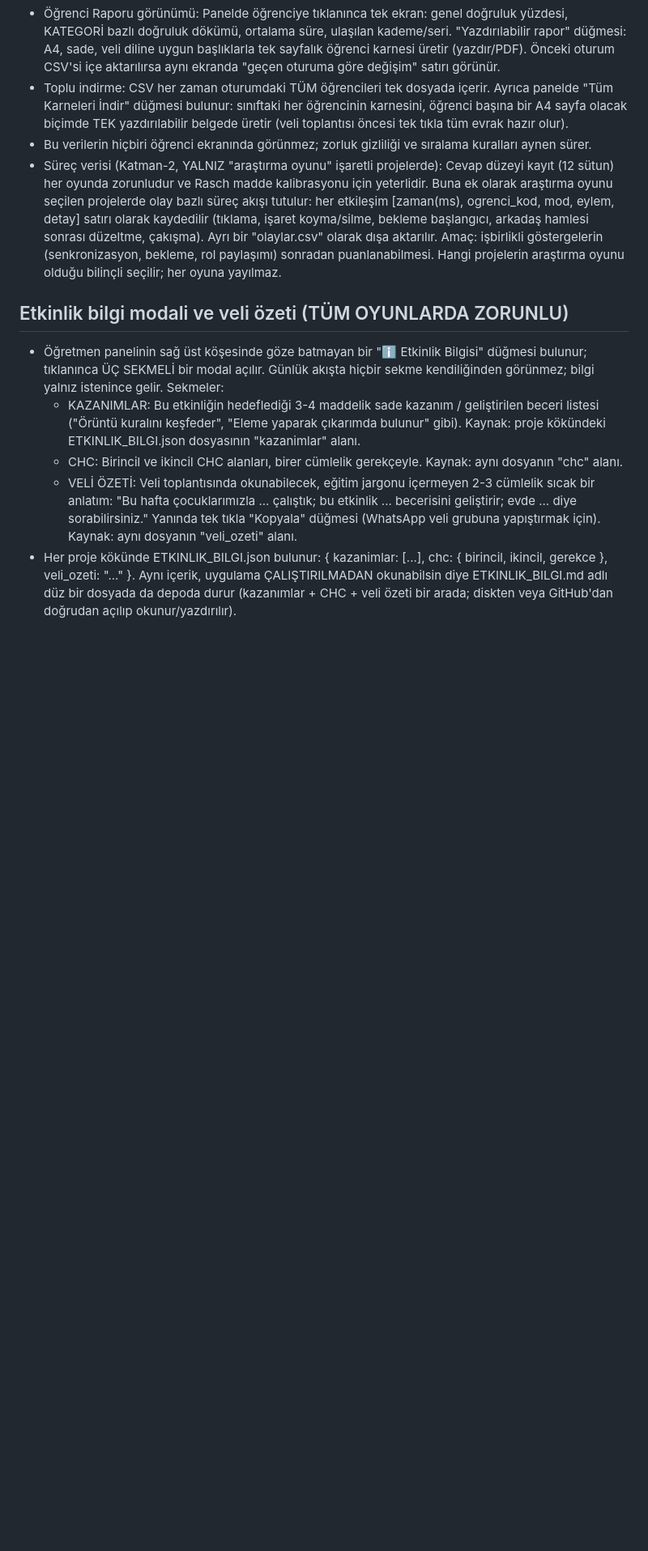
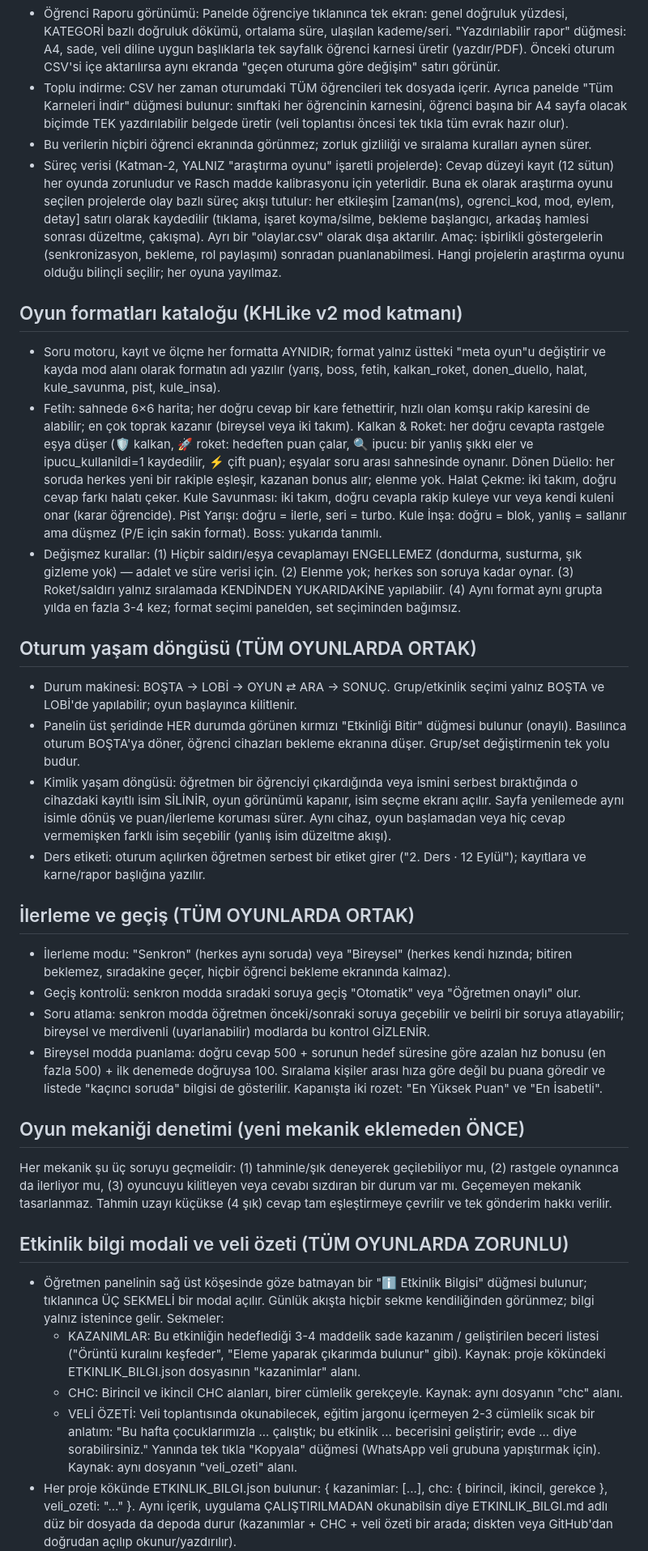
Before and after one commit to cagdandroid-lgtm/khlike-v2-main, a Markdown page: CLAUDE.md, the part around one of its changes. Shown at 81% size. Rendered like a GitHub page; blank space fills up the shorter version.

Commit message:
Update CLAUDE.md with new game formats and session lifecycle details

```diff
--- a/CLAUDE.md
+++ b/CLAUDE.md
@@ -294,6 +296,65 @@ Aşağıdaki standartlara İSTİSNASIZ uy:
   rol paylaşımı) sonradan puanlanabilmesi. Hangi projelerin araştırma
   oyunu olduğu bilinçli seçilir; her oyuna yayılmaz.
 
+## Oyun formatları kataloğu (KHLike v2 mod katmanı)
+- Soru motoru, kayıt ve ölçme her formatta AYNIDIR; format yalnız üstteki
+  "meta oyun"u değiştirir ve kayda mod alanı olarak formatın adı yazılır
+  (yarış, boss, fetih, kalkan_roket, donen_duello, halat, kule_savunma,
+  pist, kule_insa).
+- Fetih: sahnede 6×6 harita; her doğru cevap bir kare fethettirir, hızlı
+  olan komşu rakip karesini de alabilir; en çok toprak kazanır (bireysel
+  veya iki takım). Kalkan & Roket: her doğru cevapta rastgele eşya düşer
+  (🛡️ kalkan, 🚀 roket: hedeften puan çalar, 🔍 ipucu: bir yanlış şıkkı
+  eler ve ipucu_kullanildi=1 kaydedilir, ⚡ çift puan); eşyalar soru arası
+  sahnesinde oynanır. Dönen Düello: her soruda herkes yeni bir rakiple
+  eşleşir, kazanan bonus alır; elenme yok. Halat Çekme: iki takım, doğru
+  cevap farkı halatı çeker. Kule Savunması: iki takım, doğru cevapla rakip
+  kuleye vur veya kendi kuleni onar (karar öğrencide). Pist Yarışı: doğru
+  = ilerle, seri = turbo. Kule İnşa: doğru = blok, yanlış = sallanır ama
+  düşmez (P/E için sakin format). Boss: yukarıda tanımlı.
+- Değişmez kurallar: (1) Hiçbir saldırı/eşya cevaplamayı ENGELLEMEZ
+  (dondurma, susturma, şık gizleme yok) — adalet ve süre verisi için.
+  (2) Elenme yok; herkes son soruya kadar oynar. (3) Roket/saldırı yalnız
+  sıralamada KENDİNDEN YUKARIDAKİNE yapılabilir. (4) Aynı format aynı
+  grupta yılda en fazla 3-4 kez; format seçimi panelden, set seçiminden
+  bağımsız.
+
+## Oturum yaşam döngüsü (TÜM OYUNLARDA ORTAK)
+- Durum makinesi: BOŞTA → LOBİ → OYUN ⇄ ARA → SONUÇ. Grup/etkinlik seçimi
+  yalnız BOŞTA ve LOBİ'de yapılabilir; oyun başlayınca kilitlenir.
+- Panelin üst şeridinde HER durumda görünen kırmızı "Etkinliği Bitir"
+  düğmesi bulunur (onaylı). Basılınca oturum BOŞTA'ya döner, öğrenci
+  cihazları bekleme ekranına düşer. Grup/set değiştirmenin tek yolu budur.
+- Kimlik yaşam döngüsü: öğretmen bir öğrenciyi çıkardığında veya ismini
+  serbest bıraktığında o cihazdaki kayıtlı isim SİLİNİR, oyun görünümü
+  kapanır, isim seçme ekranı açılır. Sayfa yenilemede aynı isimle dönüş ve
+  puan/ilerleme koruması sürer. Aynı cihaz, oyun başlamadan veya hiç cevap
+  vermemişken farklı isim seçebilir (yanlış isim düzeltme akışı).
+- Ders etiketi: oturum açılırken öğretmen serbest bir etiket girer
+  ("2. Ders · 12 Eylül"); kayıtlara ve karne/rapor başlığına yazılır.
+
+## İlerleme ve geçiş (TÜM OYUNLARDA ORTAK)
+- İlerleme modu: "Senkron" (herkes aynı soruda) veya "Bireysel" (herkes
+  kendi hızında; bitiren beklemez, sıradakine geçer, hiçbir öğrenci
+  bekleme ekranında kalmaz).
+- Geçiş kontrolü: senkron modda sıradaki soruya geçiş "Otomatik" veya
+  "Öğretmen onaylı" olur.
+- Soru atlama: senkron modda öğretmen önceki/sonraki soruya geçebilir ve
+  belirli bir soruya atlayabilir; bireysel ve merdivenli (uyarlanabilir)
+  modlarda bu kontrol GİZLENİR.
+- Bireysel modda puanlama: doğru cevap 500 + sorunun hedef süresine göre
+  azalan hız bonusu (en fazla 500) + ilk denemede doğruysa 100. Sıralama
+  kişiler arası hıza göre değil bu puana göredir ve listede "kaçıncı
+  soruda" bilgisi de gösterilir. Kapanışta iki rozet: "En Yüksek Puan" ve
+  "En İsabetli".
+
+## Oyun mekaniği denetimi (yeni mekanik eklemeden ÖNCE)
+Her mekanik şu üç soruyu geçmelidir: (1) tahminle/şık deneyerek
+geçilebiliyor mu, (2) rastgele oynanınca da ilerliyor mu, (3) oyuncuyu
+kilitleyen veya cevabı sızdıran bir durum var mı. Geçemeyen mekanik
+tasarlanmaz. Tahmin uzayı küçükse (4 şık) cevap tam eşleştirmeye çevrilir
+ve tek gönderim hakkı verilir.
+
 ## Etkinlik bilgi modali ve veli özeti (TÜM OYUNLARDA ZORUNLU)
 - Öğretmen panelinin sağ üst köşesinde göze batmayan bir "ℹ️ Etkinlik
   Bilgisi" düğmesi bulunur; tıklanınca ÜÇ SEKMELİ bir modal açılır.
```
Also changed, not shown: other parts of CLAUDE.md (+9 -3 lines).
